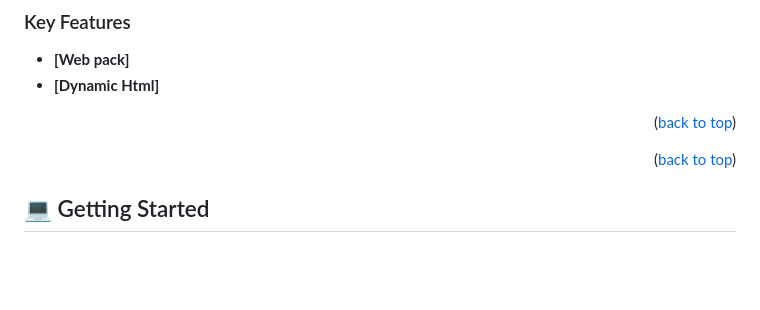
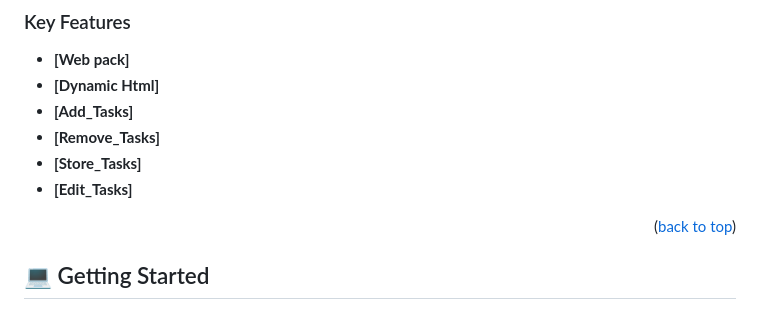
Before and after one commit to berylcl/To-Do-list-list-structure, a Markdown page: README.md, the part around the change. Rendered like a GitHub page; blank space fills up the shorter version.

Commit message:
UPdating key features

```diff
--- a/README.md
+++ b/README.md
@@ -49,12 +49,11 @@ This project built with the help of HTML and JavaScript.
 
 - **[Web pack]**
 - **[Dynamic Html]**
+- **[Add_Tasks]**
+- **[Remove_Tasks]**
+- **[Store_Tasks]**
+- **[Edit_Tasks]**
 <p align="right">(<a href="#readme-top">back to top</a>)</p>
-
-
-
-<p align="right">(<a href="#readme-top">back to top</a>)</p>
-
 
 ## 💻 Getting Started <a name="getting-started"></a>
 **This project is part of a training series to highlight the need for proper documentation, best practices, and writing clean codes with html, css and Javascript.**
```
